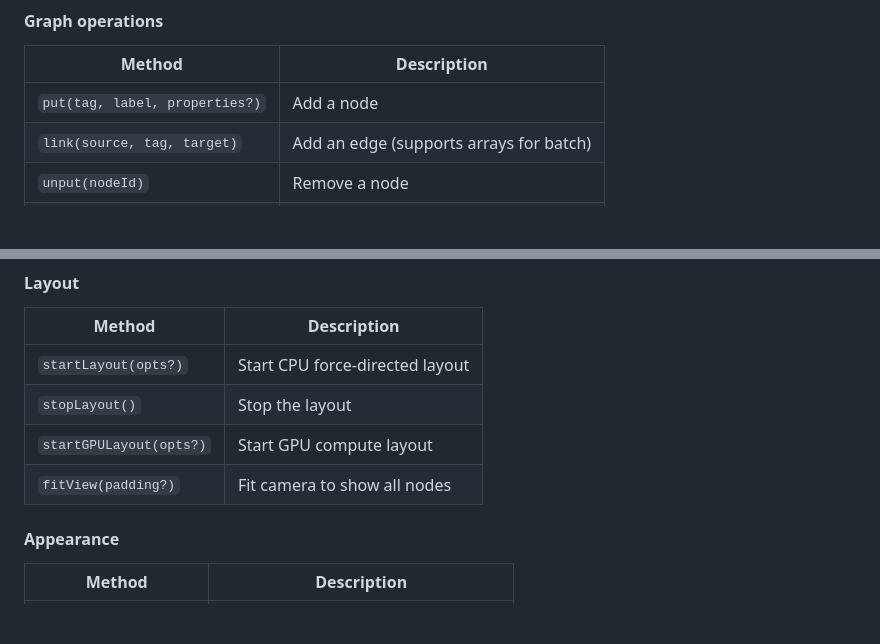
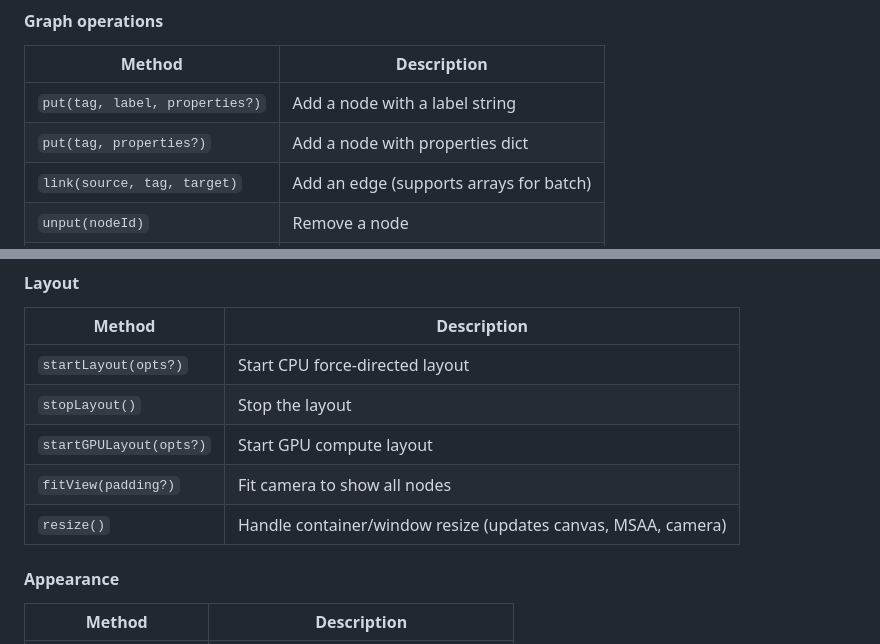
Before and after one commit to drkameleon/GraphGPU, a Markdown page: README.md, 2 parts joined by grey strips. Drawn GitHub-style; blank space fills up the shorter version.

Commit message:
updated README documentation

```diff
--- a/README.md
+++ b/README.md
@@ -101,7 +101,8 @@ new GraphGPU({
 
 | Method | Description |
 |--------|-------------|
-| `put(tag, label, properties?)` | Add a node |
+| `put(tag, label, properties?)` | Add a node with a label string |
+| `put(tag, properties?)` | Add a node with properties dict |
 | `link(source, tag, target)` | Add an edge (supports arrays for batch) |
 | `unput(nodeId)` | Remove a node |
 | `unlink(edgeId)` | Remove an edge |
@@ -114,6 +115,7 @@ new GraphGPU({
 | `stopLayout()` | Stop the layout |
 | `startGPULayout(opts?)` | Start GPU compute layout |
 | `fitView(padding?)` | Fit camera to show all nodes |
+| `resize()` | Handle container/window resize (updates canvas, MSAA, camera) |
 
 #### Appearance
 
```
